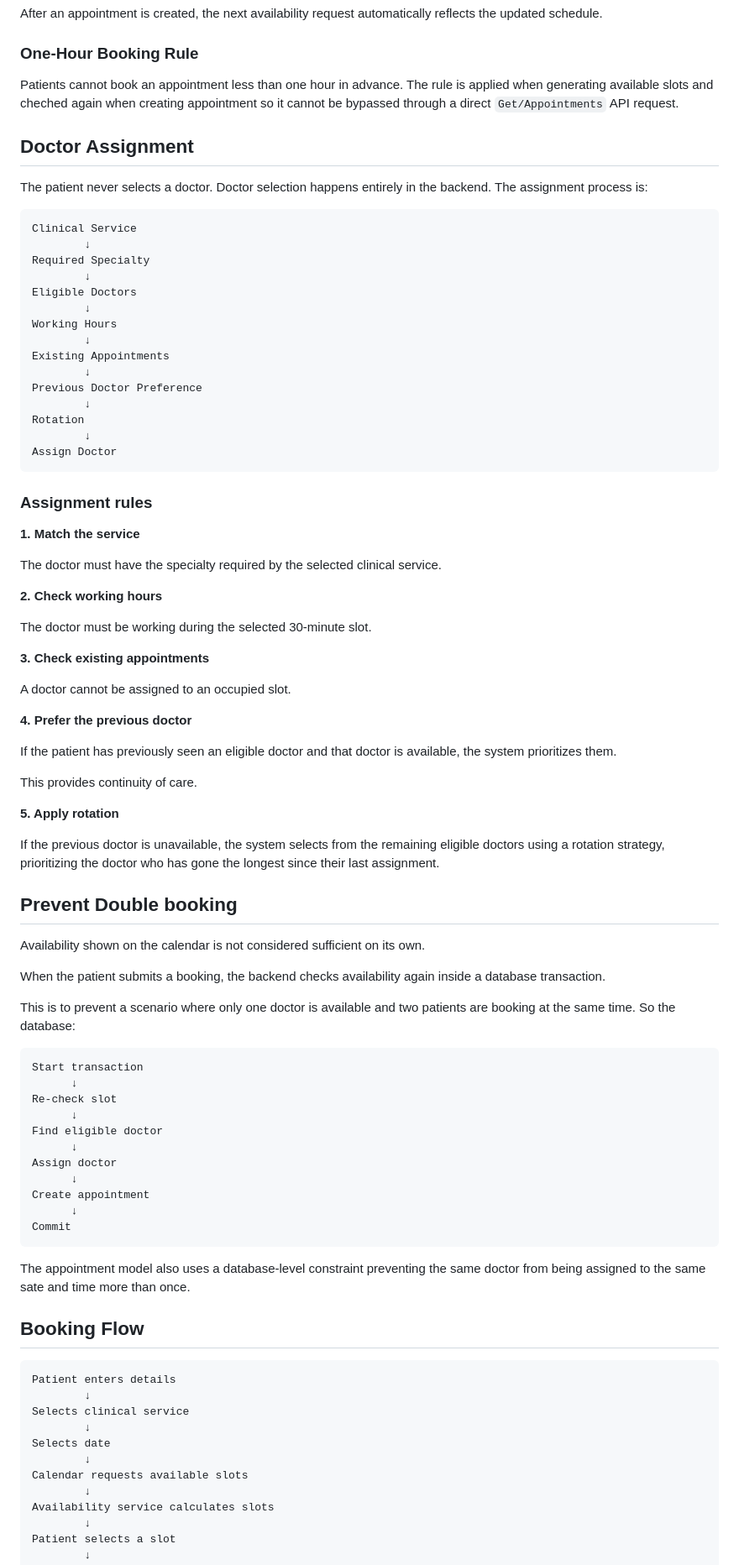
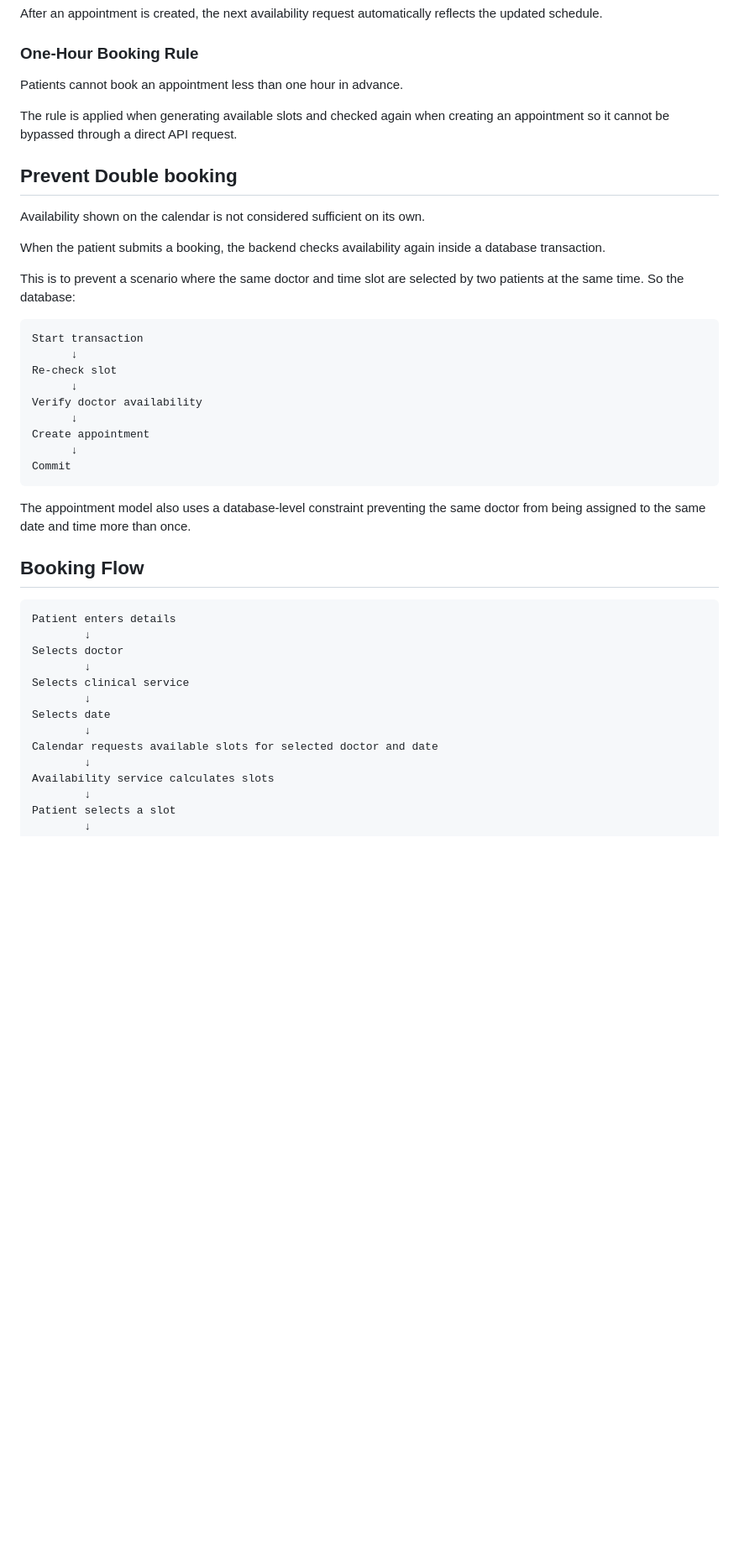
Before and after one commit to soniah13/Savannah_Informatics, a Markdown page: README.md, the part around one of its changes. Shown at 84% size. Rendered like a GitHub page; blank space fills up the shorter version.

Commit message:
feat: update README to reflect patient-selected doctor functionality and booking flow

````diff
--- a/README.md
+++ b/README.md
@@ -122,81 +123,40 @@ After an appointment is created, the next availability request automatically ref
 
 ### One-Hour Booking Rule
 Patients cannot book an appointment less than one hour in advance.
-The rule is applied when generating available slots and cheched again when creating appointment so it cannot be bypassed through a direct `Get/Appointments` API request.
 
-## Doctor Assignment
-The patient never selects a doctor. Doctor selection happens entirely in the backend. The assignment process is:
-```text
-Clinical Service
-        ↓
-Required Specialty
-        ↓
-Eligible Doctors
-        ↓
-Working Hours
-        ↓
-Existing Appointments
-        ↓
-Previous Doctor Preference
-        ↓
-Rotation
-        ↓
-Assign Doctor
-```
-
-### Assignment rules
-**1. Match the service**
-
-The doctor must have the specialty required by the selected clinical service.
-
-**2. Check working hours**
-
-The doctor must be working during the selected 30-minute slot.
-
-**3. Check existing appointments**
-
-A doctor cannot be assigned to an occupied slot.
-
-**4. Prefer the previous doctor**
-
-If the patient has previously seen an eligible doctor and that doctor is available, the system prioritizes them.
-
-This provides continuity of care.
-
-**5. Apply rotation**
-
-If the previous doctor is unavailable, the system selects from the remaining eligible doctors using a rotation strategy, prioritizing the doctor who has gone the longest since their last assignment.
+The rule is applied when generating available slots and checked again when creating an appointment so it cannot be bypassed through a direct API request.
 
 ## Prevent Double booking
 Availability shown on the calendar is not considered sufficient on its own.
 
 When the patient submits a booking, the backend checks availability again inside a database transaction.
 
-This is to prevent a scenario where only one doctor is available and two patients are booking at the same time. So the database:
+This is to prevent a scenario where the same doctor and time slot are selected by two patients at the same time. So the database:
 ```text
 Start transaction
       ↓
 Re-check slot
       ↓
-Find eligible doctor
-      ↓
-Assign doctor
+Verify doctor availability
       ↓
 Create appointment
       ↓
 Commit
 ```
-The appointment model also uses a database-level constraint preventing the same doctor from being assigned to the same sate and time more than once.
+
+The appointment model also uses a database-level constraint preventing the same doctor from being assigned to the same date and time more than once.
 
 ## Booking Flow
 ```text
 Patient enters details
         ↓
+Selects doctor
+        ↓
 Selects clinical service
         ↓
 Selects date
         ↓
-Calendar requests available slots
+Calendar requests available slots for selected doctor and date
         ↓
 Availability service calculates slots
         ↓
````
Also changed, not shown: other parts of README.md (+91 -44 lines).
